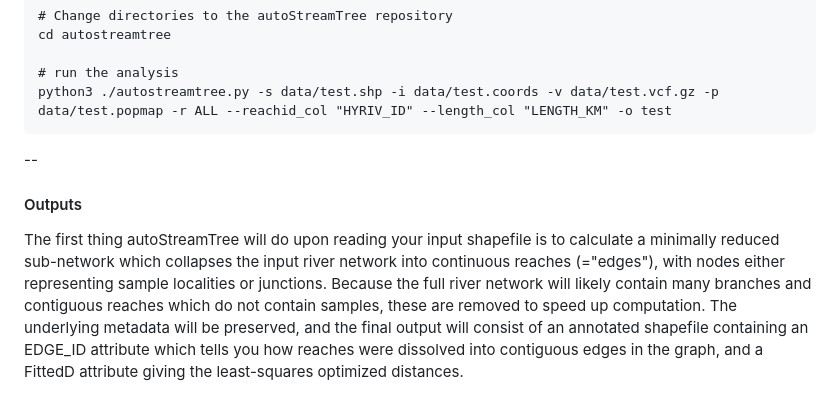
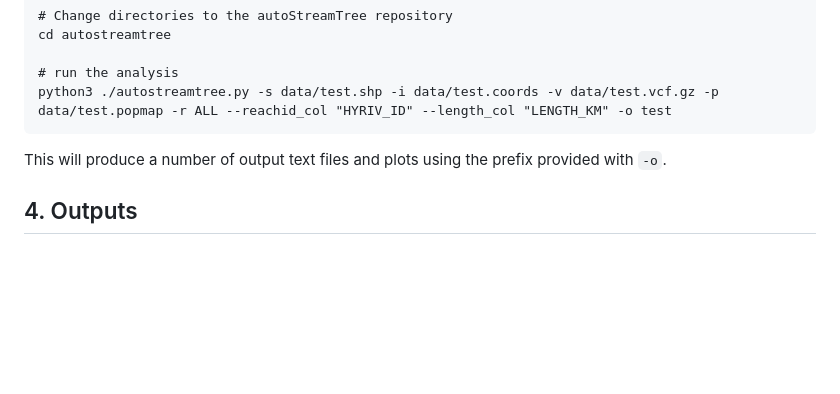
Before and after one commit to tkchafin/autostreamtree, a Markdown page: README.md, the part around the change printed below. GitHub-like rendering; blank space fills up the shorter version.

````diff
--- a/README.md
+++ b/README.md
@@ -309,8 +309,7 @@ cd autostreamtree
 python3 ./autostreamtree.py -s data/test.shp -i data/test.coords -v data/test.vcf.gz -p data/test.popmap -r ALL --reachid_col "HYRIV_ID" --length_col "LENGTH_KM" -o test
 ```
 
---
-#### Outputs <a name="ast_outputs"></a>
+This will produce a number of output text files and plots using the prefix provided with `-o`.
 
-The first thing autoStreamTree will do upon reading your input shapefile is to calculate a minimally reduced sub-network which collapses the input river network into continuous reaches (="edges"), with nodes either representing sample localities or junctions. Because the full river network will likely contain many branches and contiguous reaches which do not contain samples, these are removed to speed up computation. The underlying metadata will be preserved, and the final output will consist of an annotated shapefile containing an EDGE_ID attribute which tells you how reaches were dissolved into contiguous edges in the graph, and a FittedD attribute giving the least-squares optimized distances.
+## 4. Outputs <a name="ast_outputs"></a>
 
````
Also changed, not shown: other parts of README.md (+24 -23 lines).
